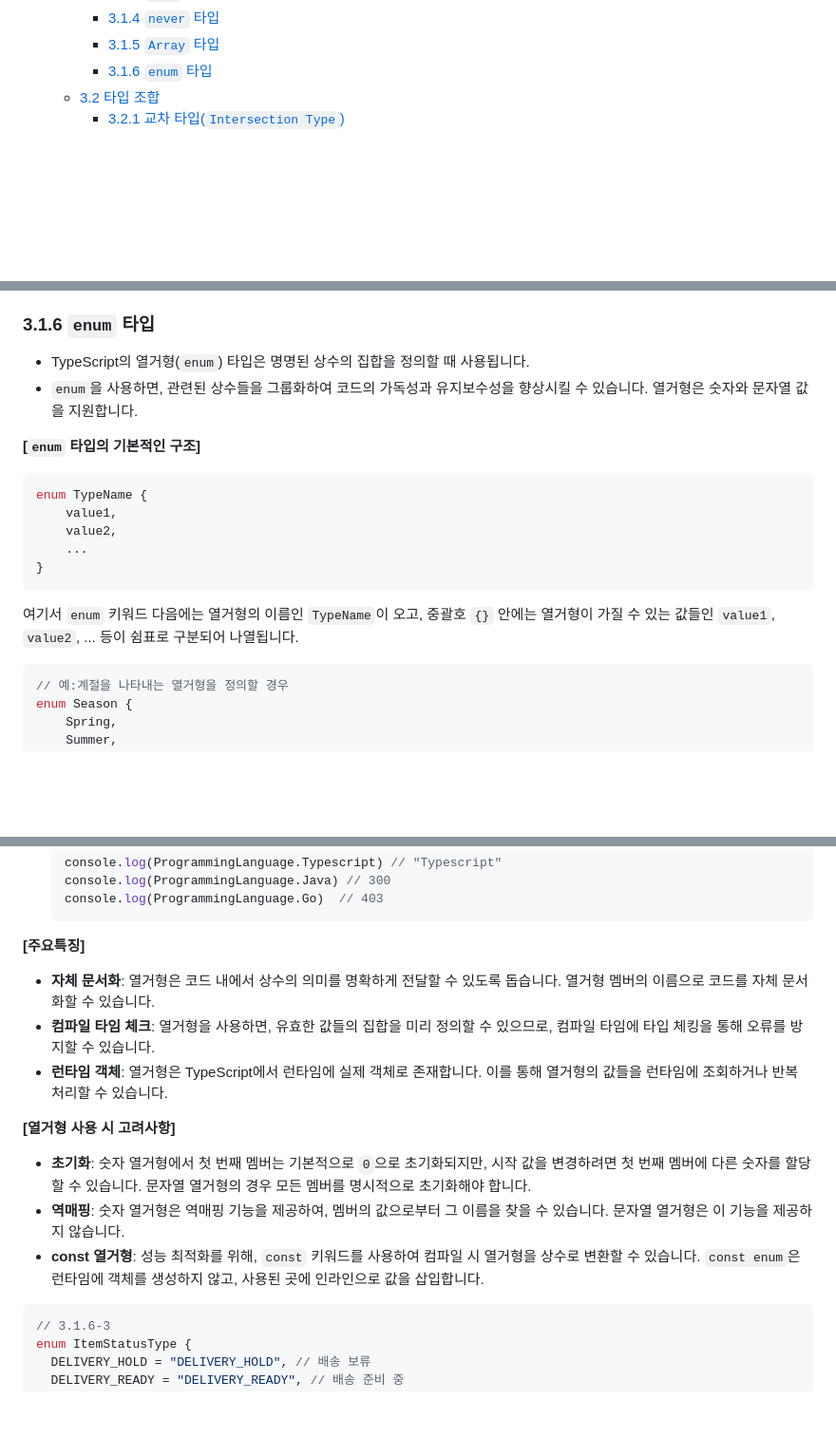
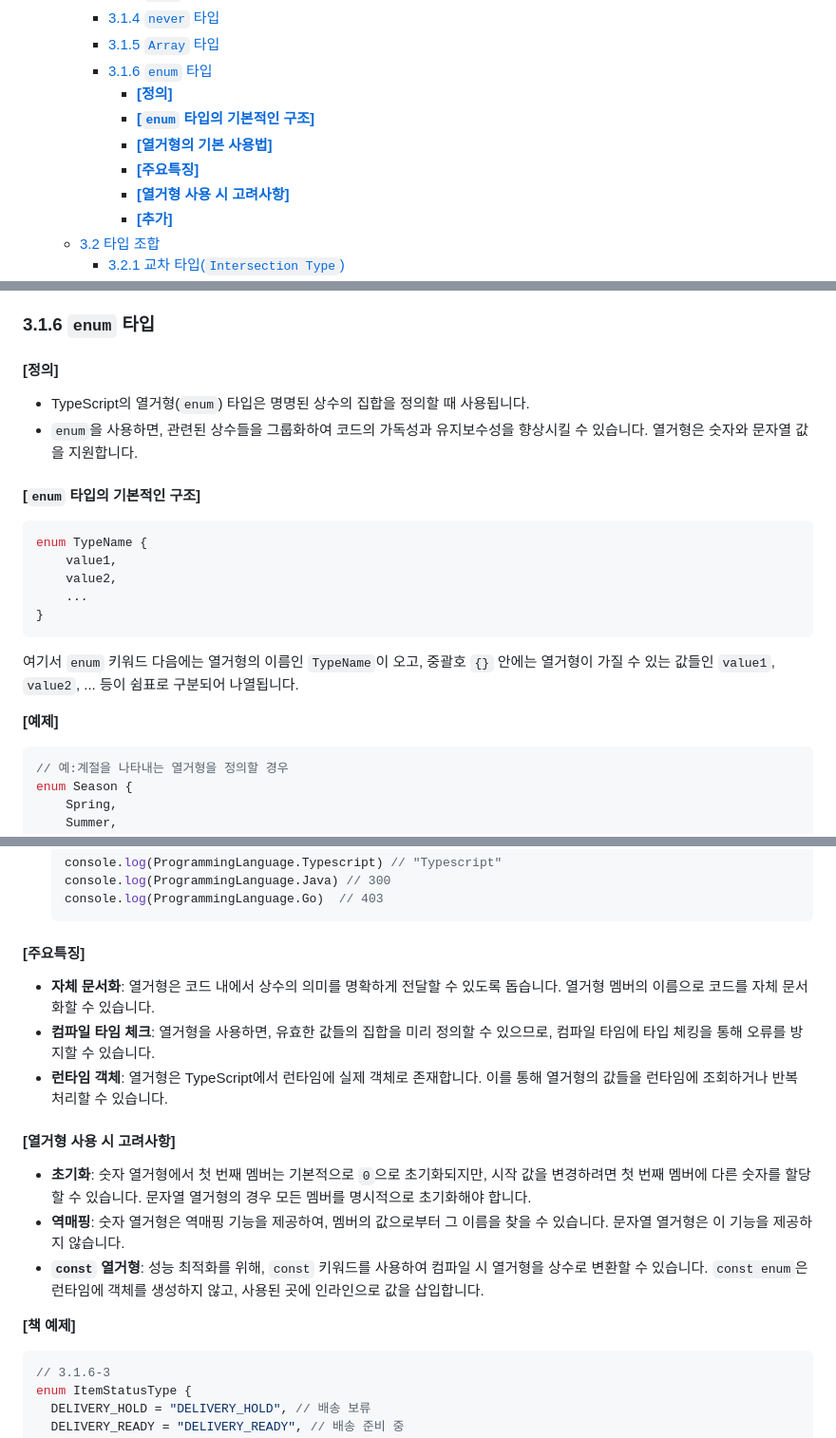
Before and after one commit to functionBee/study-ts-deepdive, a Markdown page: ElegantTypeScriptWithReact/chapter3.md, 3 parts joined by grey strips. Shown at 95% size. Rendered like a GitHub page; blank space fills up the shorter version.

Commit message:
chore: update formatting

````diff
--- a/ElegantTypeScriptWithReact/chapter3.md
+++ b/ElegantTypeScriptWithReact/chapter3.md
@@ -12,6 +12,12 @@
     - [3.1.4 `never` 타입](#314-never-타입)
     - [3.1.5 `Array` 타입](#315-array-타입)
     - [3.1.6 `enum` 타입](#316-enum-타입)
+      - [**\[정의\]**](#정의)
+      - [**\[`enum` 타입의 기본적인 구조\]**](#enum-타입의-기본적인-구조)
+      - [**\[열거형의 기본 사용법\]**](#열거형의-기본-사용법)
+      - [**\[주요특징\]**](#주요특징)
+      - [**\[열거형 사용 시 고려사항\]**](#열거형-사용-시-고려사항)
+      - [**\[추가\]**](#추가)
   - [3.2 타입 조합](#32-타입-조합)
     - [3.2.1 교차 타입(`Intersection Type`)](#321-교차-타입intersection-type)
     - [3.2.2 유니온 타입(Union Type)](#322-유니온-타입union-type)
@@ -325,10 +331,11 @@ let complexArray: [number, string | boolean] = [1, "text"]; // 첫 번째 요소
 
 ### 3.1.6 `enum` 타입
 
+#### **[정의]**
 - TypeScript의 열거형(`enum`) 타입은 명명된 상수의 집합을 정의할 때 사용됩니다.
 - `enum`을 사용하면, 관련된 상수들을 그룹화하여 코드의 가독성과 유지보수성을 향상시킬 수 있습니다. 열거형은 숫자와 문자열 값을 지원합니다.
 
-**[`enum` 타입의 기본적인 구조]**
+#### **[`enum` 타입의 기본적인 구조]**
 
 ```ts
 enum TypeName {
@@ -339,6 +346,8 @@ enum TypeName {
 ```
 
 여기서 `enum` 키워드 다음에는 열거형의 이름인 `TypeName`이 오고, 중괄호 `{}` 안에는 열거형이 가질 수 있는 값들인 `value1`, `value2`, ... 등이 쉼표로 구분되어 나열됩니다.
+
+**[예제]**
 
 ```ts
 // 예:계절을 나타내는 열거형을 정의할 경우
@@ -447,17 +456,19 @@ console.log(Season.Winter);
   console.log(ProgrammingLanguage.Go)  // 403
   ```
 
-**[주요특징]**
+#### **[주요특징]**
 
 - **자체 문서화**: 열거형은 코드 내에서 상수의 의미를 명확하게 전달할 수 있도록 돕습니다. 열거형 멤버의 이름으로 코드를 자체 문서화할 수 있습니다.
 - **컴파일 타임 체크**: 열거형을 사용하면, 유효한 값들의 집합을 미리 정의할 수 있으므로, 컴파일 타임에 타입 체킹을 통해 오류를 방지할 수 있습니다.
 - **런타임 객체**: 열거형은 TypeScript에서 런타임에 실제 객체로 존재합니다. 이를 통해 열거형의 값들을 런타임에 조회하거나 반복 처리할 수 있습니다.
 
-**[열거형 사용 시 고려사항]**
+#### **[열거형 사용 시 고려사항]**
 
 - **초기화**: 숫자 열거형에서 첫 번째 멤버는 기본적으로 `0`으로 초기화되지만, 시작 값을 변경하려면 첫 번째 멤버에 다른 숫자를 할당할 수 있습니다. 문자열 열거형의 경우 모든 멤버를 명시적으로 초기화해야 합니다.
 - **역매핑**: 숫자 열거형은 역매핑 기능을 제공하여, 멤버의 값으로부터 그 이름을 찾을 수 있습니다. 문자열 열거형은 이 기능을 제공하지 않습니다.
-- **const 열거형**: 성능 최적화를 위해, `const` 키워드를 사용하여 컴파일 시 열거형을 상수로 변환할 수 있습니다. `const enum`은 런타임에 객체를 생성하지 않고, 사용된 곳에 인라인으로 값을 삽입합니다.
+- **`const` 열거형**: 성능 최적화를 위해, `const` 키워드를 사용하여 컴파일 시 열거형을 상수로 변환할 수 있습니다. `const enum`은 런타임에 객체를 생성하지 않고, 사용된 곳에 인라인으로 값을 삽입합니다.
+
+**[책 예제]**
 
 ```ts
 // 3.1.6-3
````
Also changed, not shown: other parts of ElegantTypeScriptWithReact/chapter3.md (+4 -3 lines).
